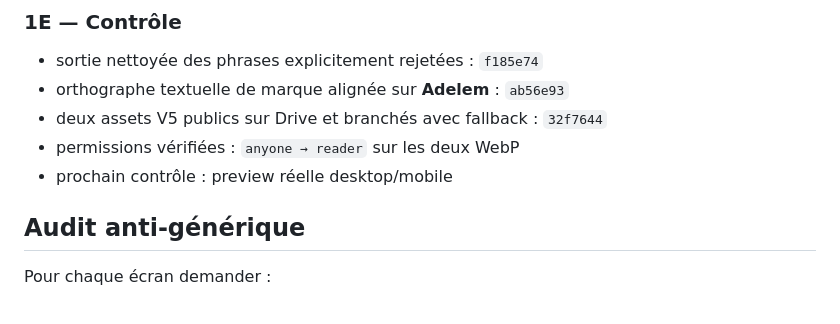
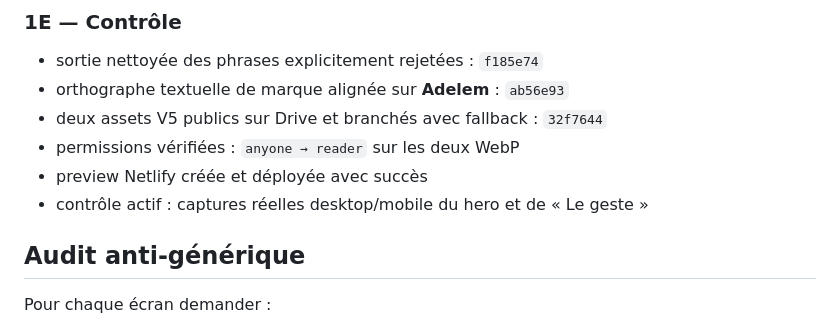
Before and after one commit to yum4nity-code/adelem-site, a Markdown page: site-v5/HANDOFF.md, the part around the change. Rendered like a GitHub page.

Commit message:
Record active V5 visual QA

```diff
--- a/site-v5/HANDOFF.md
+++ b/site-v5/HANDOFF.md
@@ -198,7 +198,8 @@ Commits : `4b6e261` puis `b43dfce`.
 - orthographe textuelle de marque alignée sur **Adelem** : `ab56e93`
 - deux assets V5 publics sur Drive et branchés avec fallback : `32f7644`
 - permissions vérifiées : `anyone → reader` sur les deux WebP
-- prochain contrôle : preview réelle desktop/mobile
+- preview Netlify créée et déployée avec succès
+- contrôle actif : captures réelles desktop/mobile du hero et de « Le geste »
 
 ## Audit anti-générique
 
```
